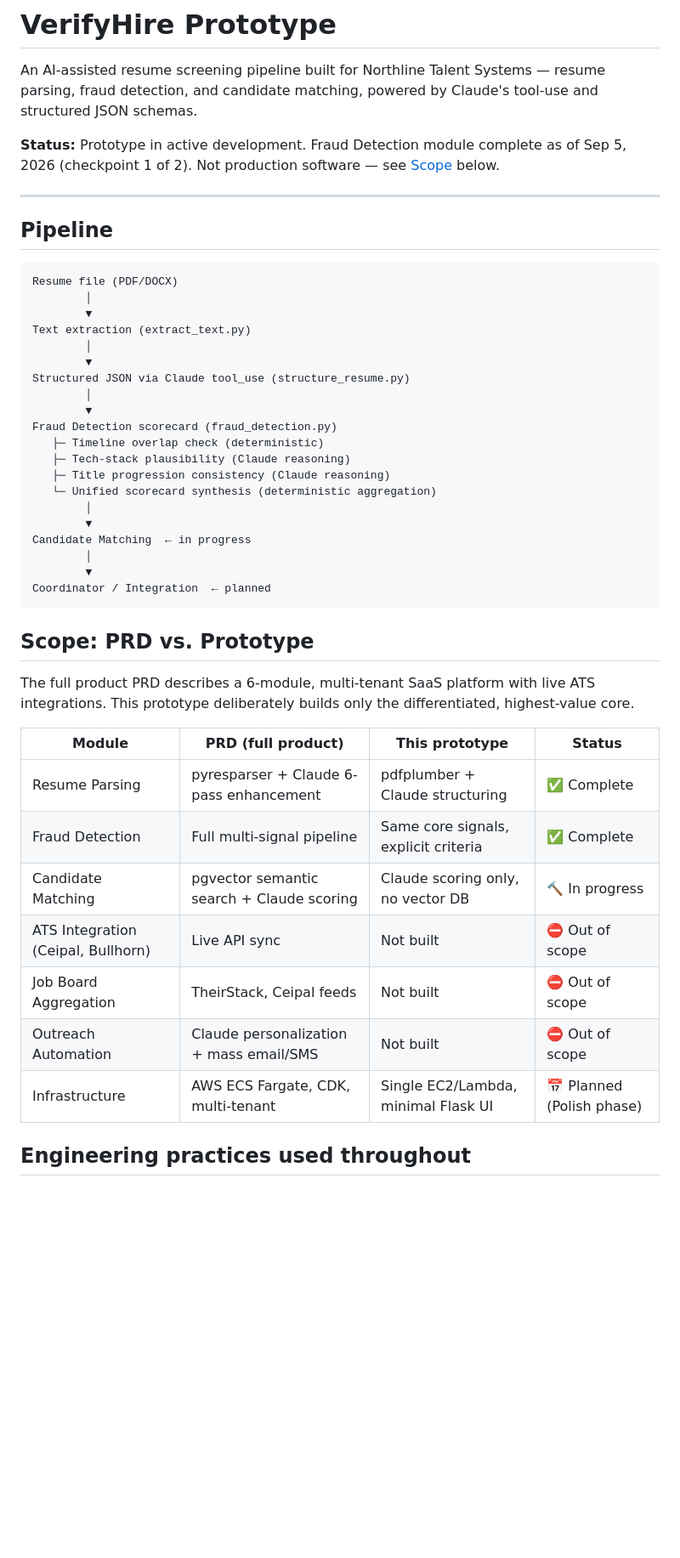
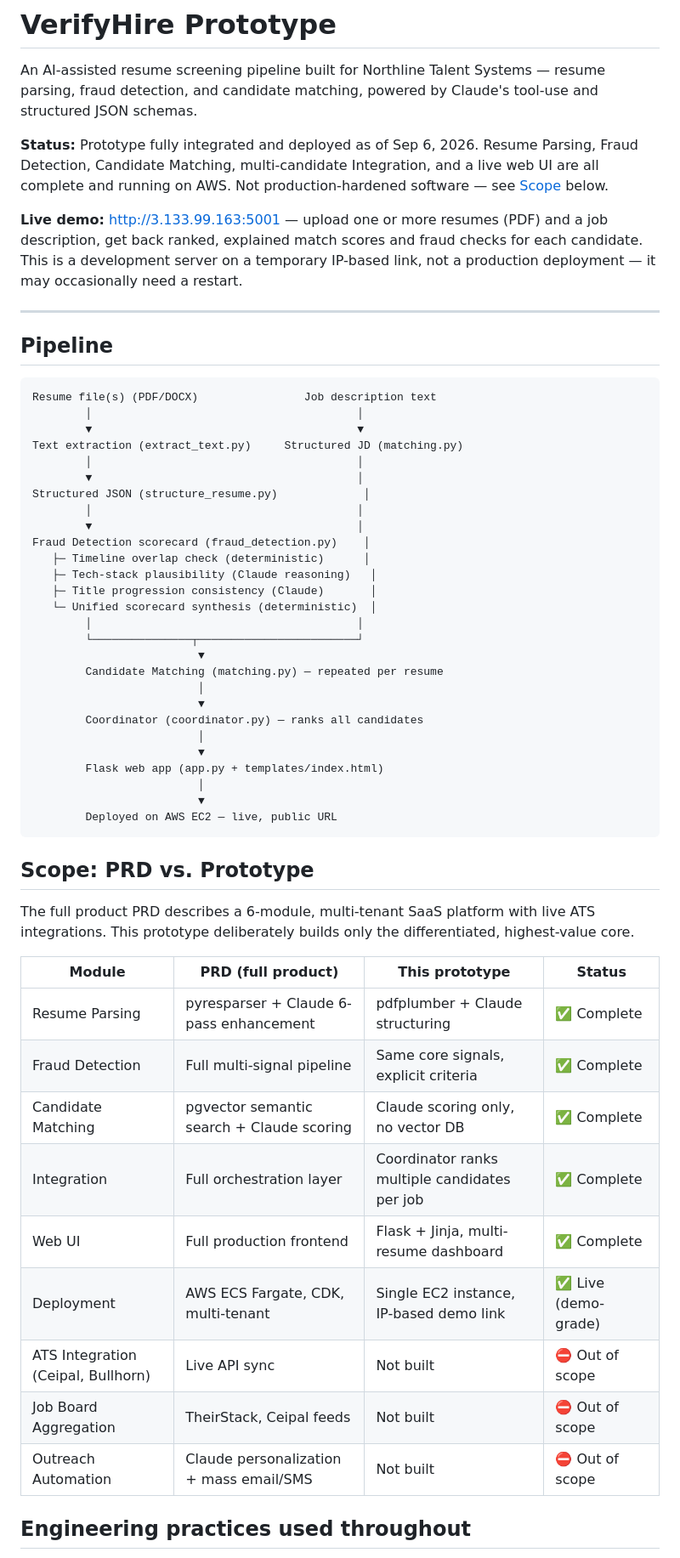
Before and after one commit to abhineshreddyalmawar/recruiteai-prototype, a Markdown page: README.md, the part around one of its changes. Shown at 85% size. GitHub-like rendering; blank space fills up the shorter version.

Commit message:
Update README and architecture doc: coordinator, UI, and live AWS deployment

````diff
--- a/README.md
+++ b/README.md
@@ -2,33 +2,42 @@
 
 An AI-assisted resume screening pipeline built for Northline Talent Systems — resume parsing, fraud detection, and candidate matching, powered by Claude's tool-use and structured JSON schemas.
 
-**Status:** Prototype in active development. Fraud Detection module complete as of Sep 5, 2026 (checkpoint 1 of 2). Not production software — see [Scope](#scope-prd-vs-prototype) below.
+**Status:** Prototype fully integrated and deployed as of Sep 6, 2026. Resume Parsing, Fraud Detection, Candidate Matching, multi-candidate Integration, and a live web UI are all complete and running on AWS. Not production-hardened software — see [Scope](#scope-prd-vs-prototype) below.
+
+**Live demo:** [http://3.133.99.163:5001](http://3.133.99.163:5001) — upload one or more resumes (PDF) and a job description, get back ranked, explained match scores and fraud checks for each candidate. This is a development server on a temporary IP-based link, not a production deployment — it may occasionally need a restart.
 
 ---
 
 ## Pipeline
 
 ```
-Resume file (PDF/DOCX)
-        │
-        ▼
-Text extraction (extract_text.py)
-        │
-        ▼
-Structured JSON via Claude tool_use (structure_resume.py)
-        │
-        ▼
-Fraud Detection scorecard (fraud_detection.py)
-   ├─ Timeline overlap check (deterministic)
-   ├─ Tech-stack plausibility (Claude reasoning)
-   ├─ Title progression consistency (Claude reasoning)
-   └─ Unified scorecard synthesis (deterministic aggregation)
-        │
-        ▼
-Candidate Matching  ← in progress
-        │
-        ▼
-Coordinator / Integration  ← planned
+Resume file(s) (PDF/DOCX)                Job description text
+        │                                        │
+        ▼                                        ▼
+Text extraction (extract_text.py)     Structured JD (matching.py)
+        │                                        │
+        ▼                                        │
+Structured JSON (structure_resume.py)             │
+        │                                        │
+        ▼                                        │
+Fraud Detection scorecard (fraud_detection.py)    │
+   ├─ Timeline overlap check (deterministic)      │
+   ├─ Tech-stack plausibility (Claude reasoning)   │
+   ├─ Title progression consistency (Claude)       │
+   └─ Unified scorecard synthesis (deterministic)  │
+        │                                        │
+        └───────────────┬────────────────────────┘
+                         ▼
+        Candidate Matching (matching.py) — repeated per resume
+                         │
+                         ▼
+        Coordinator (coordinator.py) — ranks all candidates
+                         │
+                         ▼
+        Flask web app (app.py + templates/index.html)
+                         │
+                         ▼
+        Deployed on AWS EC2 — live, public URL
 ```
 
 ## Scope: PRD vs. Prototype
@@ -39,11 +48,13 @@ The full product PRD describes a 6-module, multi-tenant SaaS platform with live
 |---|---|---|---|
 | Resume Parsing | pyresparser + Claude 6-pass enhancement | pdfplumber + Claude structuring | ✅ Complete |
 | Fraud Detection | Full multi-signal pipeline | Same core signals, explicit criteria | ✅ Complete |
-| Candidate Matching | pgvector semantic search + Claude scoring | Claude scoring only, no vector DB | 🔨 In progress |
+| Candidate Matching | pgvector semantic search + Claude scoring | Claude scoring only, no vector DB | ✅ Complete |
+| Integration | Full orchestration layer | Coordinator ranks multiple candidates per job | ✅ Complete |
+| Web UI | Full production frontend | Flask + Jinja, multi-resume dashboard | ✅ Complete |
+| Deployment | AWS ECS Fargate, CDK, multi-tenant | Single EC2 instance, IP-based demo link | ✅ Live (demo-grade) |
 | ATS Integration (Ceipal, Bullhorn) | Live API sync | Not built | ⛔ Out of scope |
 | Job Board Aggregation | TheirStack, Ceipal feeds | Not built | ⛔ Out of scope |
 | Outreach Automation | Claude personalization + mass email/SMS | Not built | ⛔ Out of scope |
-| Infrastructure | AWS ECS Fargate, CDK, multi-tenant | Single EC2/Lambda, minimal Flask UI | 📅 Planned (Polish phase) |
 
 ## Engineering practices used throughout
 
````
Also changed, not shown: other parts of README.md (+9 -4 lines).
